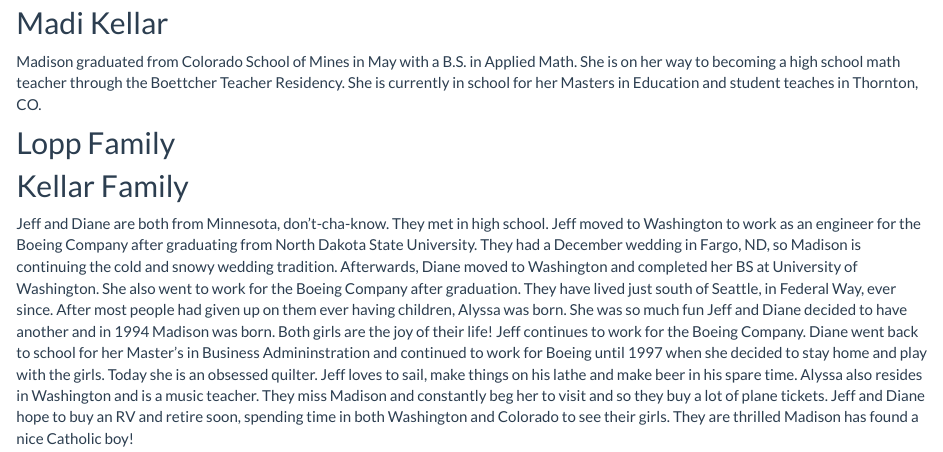
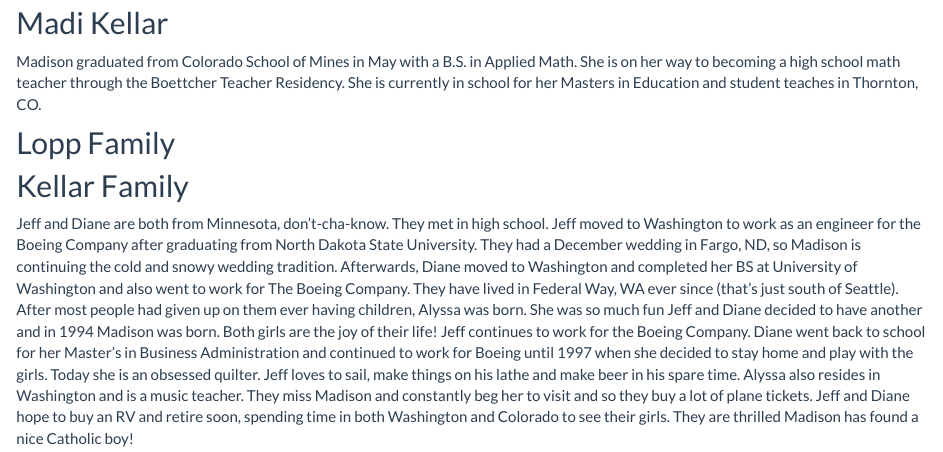
Before and after one commit to slopp/elopped, an R Markdown document (aboutus.Rmd): the page in a window 1100 px wide, from 350 px down. Rendered offline with R 4.5, knitr and Pandoc, with nearby package versions.

Commit message:
Update aboutus.Rmd

```diff
--- a/aboutus.Rmd
+++ b/aboutus.Rmd
@@ -15,4 +15,4 @@ Madison graduated from Colorado School of Mines in May with a B.S. in Applied Ma
 
 
 ## Kellar Family
-Jeff and Diane are both from Minnesota, don't-cha-know.  They met in high school.  Jeff moved to Washington to work as an engineer for the Boeing Company after graduating from North Dakota State University.  They had a December wedding in Fargo, ND, so Madison is continuing the cold and snowy wedding tradition. Afterwards, Diane moved to Washington and completed her BS at University of Washington.  She also went to work for the Boeing Company after graduation.  They have lived just south of Seattle, in Federal Way, ever since. After most people had given up on them ever having children, Alyssa was born.  She was so much fun Jeff and Diane decided to have another and in 1994 Madison was born.  Both girls are the joy of their life!  Jeff continues to work for the Boeing Company.  Diane went back to school for her Master's in Business Admininstration and continued to work for Boeing until 1997 when she decided to stay home and play with the girls.  Today she is an obsessed quilter.  Jeff loves to sail, make things on his lathe and make beer in his spare time.  Alyssa also resides in Washington and is a music teacher. They miss Madison and constantly beg her to visit and so they buy a lot of plane tickets. Jeff and Diane hope to buy an RV and retire soon, spending time in both Washington and Colorado to see their girls.  They are thrilled Madison has found a nice Catholic boy!
+Jeff and Diane are both from Minnesota, don't-cha-know.  They met in high school.  Jeff moved to Washington to work as an engineer for the Boeing Company after graduating from North Dakota State University.  They had a December wedding in Fargo, ND, so Madison is continuing the cold and snowy wedding tradition. Afterwards, Diane moved to Washington and completed her BS at University of Washington and also went to work for The Boeing Company.  They have lived in Federal Way, WA ever since (that's just south of Seattle). After most people had given up on them ever having children, Alyssa was born.  She was so much fun Jeff and Diane decided to have another and in 1994 Madison was born.  Both girls are the joy of their life!  Jeff continues to work for the Boeing Company.  Diane went back to school for her Master's in Business Administration and continued to work for Boeing until 1997 when she decided to stay home and play with the girls.  Today she is an obsessed quilter.  Jeff loves to sail, make things on his lathe and make beer in his spare time.  Alyssa also resides in Washington and is a music teacher. They miss Madison and constantly beg her to visit and so they buy a lot of plane tickets. Jeff and Diane hope to buy an RV and retire soon, spending time in both Washington and Colorado to see their girls.  They are thrilled Madison has found a nice Catholic boy!
```
